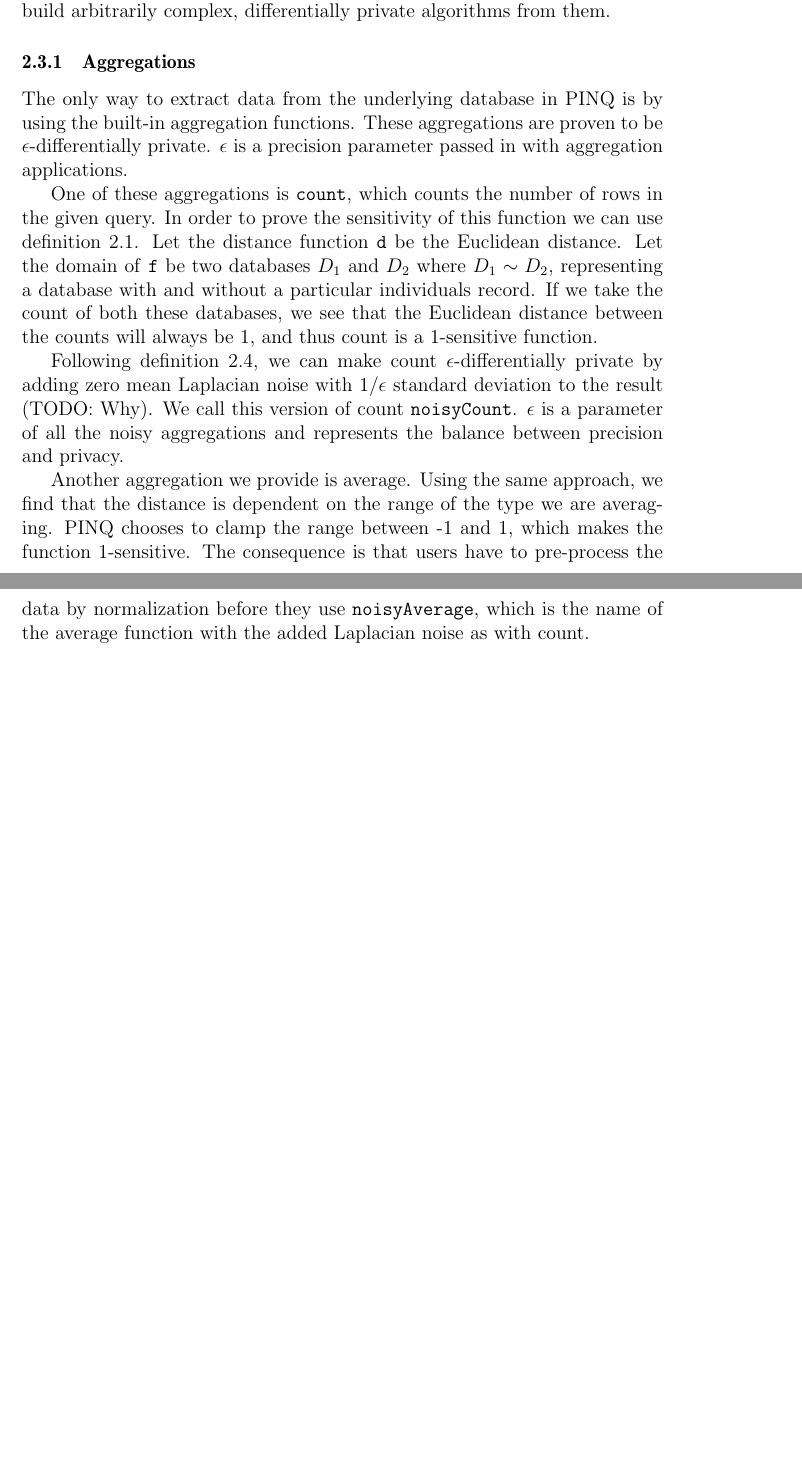
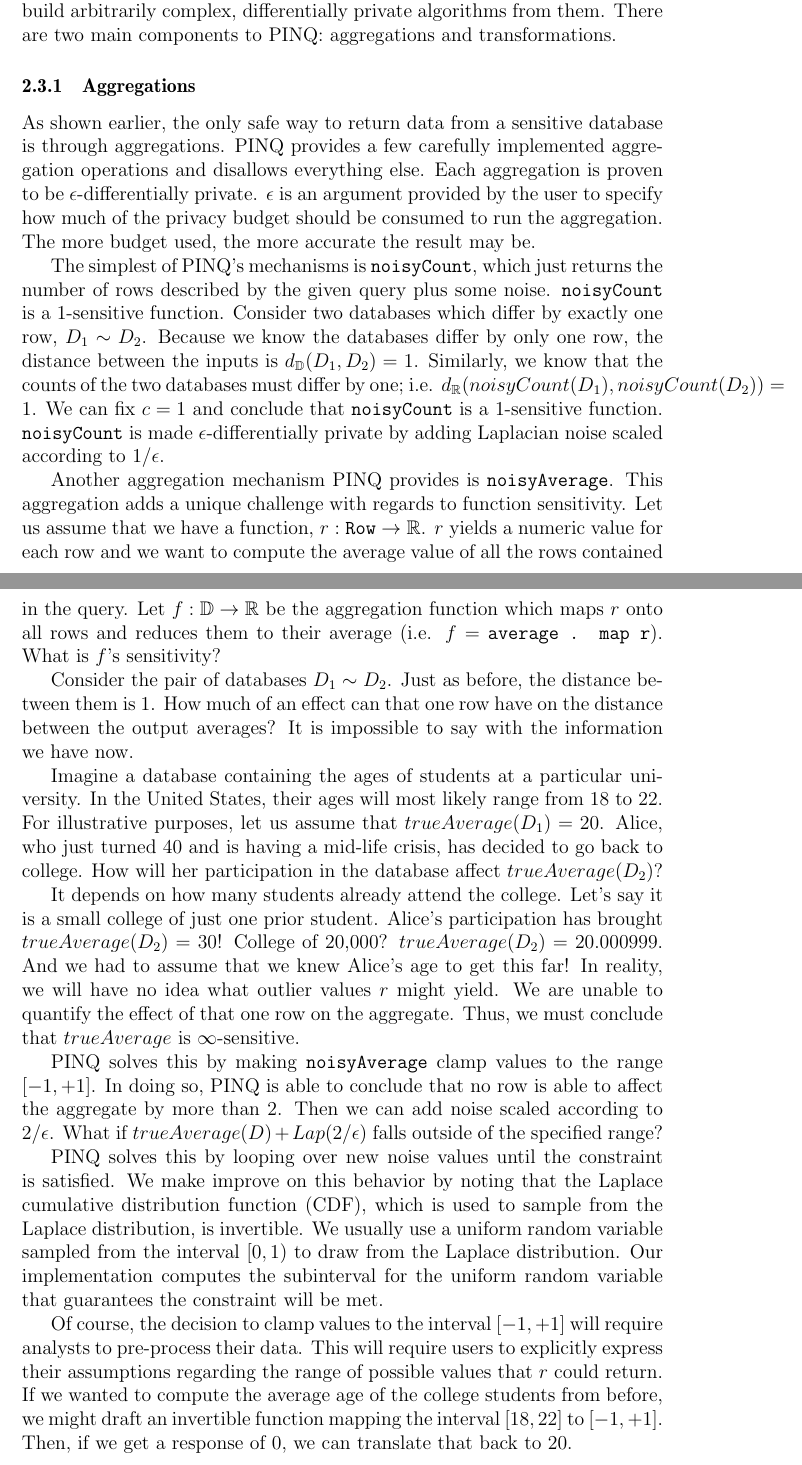
Before and after one commit to cassiebaer/ucph-msc-thesis-dpdt, a LaTeX paper (docs/main.tex): two parts of pages 10 and 11 of 27 before the commit and two parts of pages 10 and 11 of 28 after it, joined at a grey line, cut so that both start at the same text, the shorter picture padded with empty space. Compiled offline with pdfLaTeX.

Commit message:
Edit and expand PINQ.Aggregations subsection

```diff
--- a/docs/main.tex
+++ b/docs/main.tex
@@ -322,27 +322,73 @@
 PINQ is a privacy layer built over top of the .NET query DSL LINQ.
 % TODO 3 : expand on what LINQ is to make PINQ's contribution more clear?
 It provides carefully implemented primitives and the ability to build arbitrarily complex, differentially private algorithms from them.
+There are two main components to PINQ: aggregations and transformations.
+% TODO 3 : switch order of these?
 
 \subsubsection{Aggregations}
 
-The only way to extract data from the underlying database in PINQ is by using the built-in aggregation functions.
-These aggregations are proven to be $\epsilon$-differentially private.
-$\epsilon$ is a precision parameter passed in with aggregation applications.
+As shown earlier, the only safe way to return data from a sensitive database is through aggregations.
+PINQ provides a few carefully implemented aggregation operations and disallows everything else.
+Each aggregation is proven to be $\epsilon$-differentially private.
+$\epsilon$ is an argument provided by the user to specify how much of the privacy budget should be consumed to run the aggregation.
+The more budget used, the more accurate the result may be.
 
-One of these aggregations is \texttt{count}, which counts the number of rows in the given query.
-In order to prove the sensitivity of this function we can use definition $\ref{def:csens}$.
-Let the distance function \texttt{d} be the Euclidean distance.
-Let the domain of \texttt{f} be two databases $D_1$ and $D_2$ where $D_1 \sim D_2$, representing a database with and without a particular individuals record.
-If we take the count of both these databases, we see that the Euclidean distance between the counts will always be 1, and thus count is a 1-sensitive function.
+The simplest of PINQ's mechanisms is \texttt{noisyCount}, which just returns the number of rows described by the given query plus some noise.
+\texttt{noisyCount} is a 1-sensitive function.
+Consider two databases which differ by exactly one row, $D_1 \sim D_2$.
+Because we know the databases differ by only one row, the distance between the inputs is $d_{\mathbb D}(D_1,D_2)=1$.
+Similarly, we know that the counts of the two databases must differ by one; i.e. $d_{\mathbb R}(noisyCount(D_1),noisyCount(D_2))=1$.
+% TODO 1 : fix the line breaking issue here
+We can fix $c=1$ and conclude that \texttt{noisyCount} is a 1-sensitive function.
+\texttt{noisyCount} is made $\epsilon$-differentially private by adding Laplacian noise scaled according to $1/\epsilon$.
+% TODO 3 : add \qed after each ``proof''?
 
-Following definition $\ref{def:diffpriv}$, we can make count $\epsilon$-differentially private by adding zero mean Laplacian noise with 1/$\epsilon$ standard deviation to the result (TODO: Why).
-We call this version of count \texttt{noisyCount}.
-$\epsilon$ is a parameter of all the noisy aggregations and represents the balance between precision and privacy.
+Another aggregation mechanism PINQ provides is \texttt{noisyAverage}.
+This aggregation adds a unique challenge with regards to function sensitivity.
+Let us assume that we have a function, $r : \texttt{Row} \rightarrow \mathbb R$.
+$r$ yields a numeric value for each row and we want to compute the average value of all the rows contained in the query.
+Let $f : \mathbb D \rightarrow \mathbb R$ be the aggregation function which maps $r$ onto all rows and reduces them to their average (i.e. $f = \texttt{average . map r}$).
+What is $f$'s sensitivity?
 
-Another aggregation we provide is average.
-Using the same approach, we find that the distance is dependent on the range of the type we are averaging.
-PINQ chooses to clamp the range between -1 and 1, which makes the function 1-sensitive.
-The consequence is that users have to pre-process the data by normalization before they use \texttt{noisyAverage}, which is the name of the average function with the added Laplacian noise as with count.
+Consider the pair of databases $D_1 \sim D_2$.
+Just as before, the distance between them is 1.
+How much of an effect can that one row have on the distance between the output averages?
+It is impossible to say with the information we have now.
+
+Imagine a database containing the ages of students at a particular university.
+In the United States, their ages will most likely range from 18 to 22.
+For illustrative purposes, let us assume that $trueAverage(D_1) = 20$.
+Alice, who just turned 40 and is having a mid-life crisis, has decided to go back to college.
+How will her participation in the database affect $trueAverage(D_2)$?
+
+It depends on how many students already attend the college.
+Let's say it is a small college of just one prior student.
+Alice's participation has brought $trueAverage(D_2) = 30$!
+College of 20,000?
+$trueAverage(D_2) = 20.000999$.
+And we had to assume that we knew Alice's age to get this far!
+In reality, we will have no idea what outlier values $r$ might yield.
+We are unable to quantify the effect of that one row on the aggregate.
+Thus, we must conclude that $trueAverage$ is $\infty$-sensitive.
+
+PINQ solves this by making \texttt{noisyAverage} clamp values to the range $[-1,+1]$.
+In doing so, PINQ is able to conclude that no row is able to affect the aggregate by more than 2.
+Then we can add noise scaled according to $2/\epsilon$.
+What if $trueAverage(D) + Lap(2/\epsilon)$ falls outside of the specified range?
+
+PINQ solves this by looping over new noise values until the constraint is satisfied.
+We make improve on this behavior by noting that the Laplace cumulative distribution function (CDF), which is used to sample from the Laplace distribution, is invertible.
+We usually use a uniform random variable sampled from the interval $[0,1)$ to draw from the Laplace distribution.
+Our implementation computes the subinterval for the uniform random variable that guarantees the constraint will be met.
+
+% TODO 2 : make a figure of the invertible CDF?
+
+Of course, the decision to clamp values to the interval $[-1,+1]$ will require analysts to pre-process their data.
+This will require users to explicitly express their assumptions regarding the range of possible values that $r$ could return.
+If we wanted to compute the average age of the college students from before, we might draft an invertible function mapping the interval $[18,22]$ to $[-1,+1]$.
+Then, if we get a response of $0$, we can translate that back to $20$.
+
+% TODO 4 : talk about more aggregations? Or at least mention them
 
 \subsubsection{Transformations}
 
```
